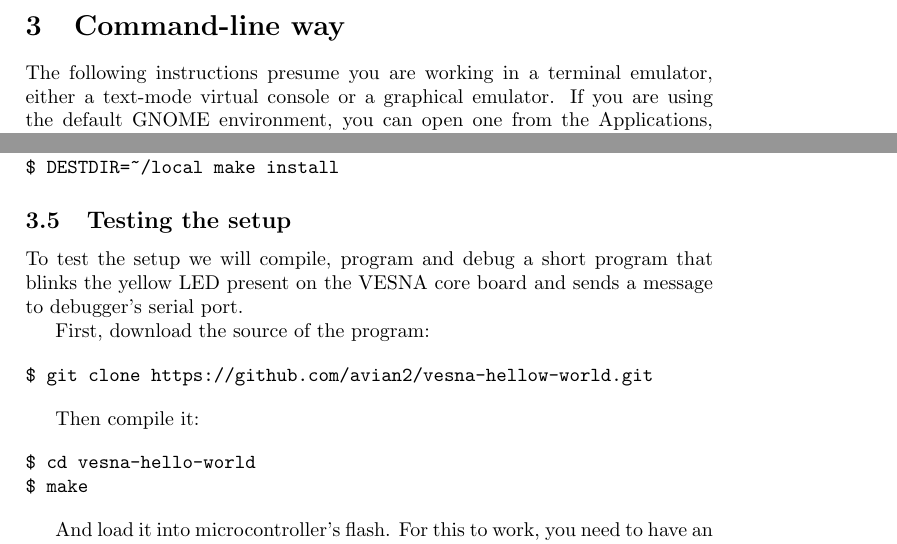
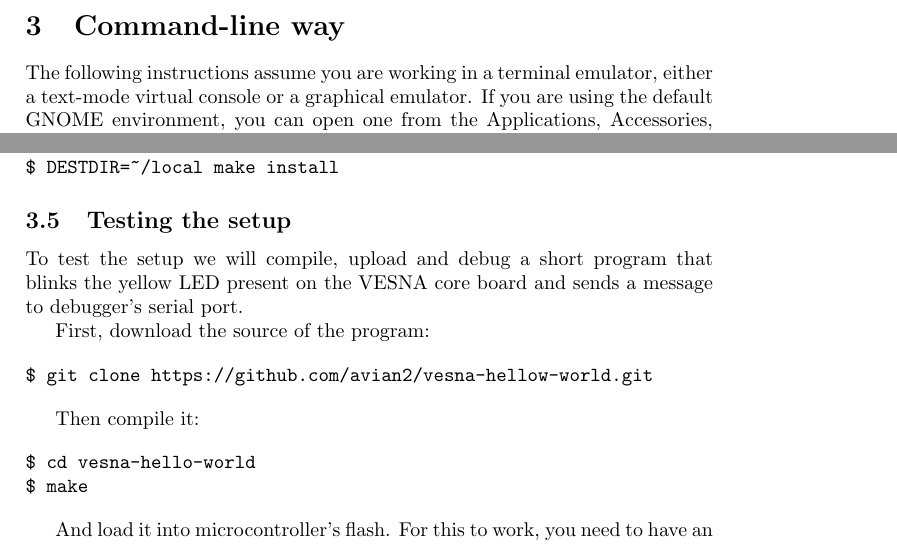
Before and after one commit to sensorlab/vesna-manual, a LaTeX document (install-guide-linux.tex): two parts of pages 30 and 32 of 34, joined at a grey line, cut so that both start at the same text. Compiled offline with pdfLaTeX.

Commit message:
Fixed some typing errors.

```diff
--- a/install-guide-linux.tex
+++ b/install-guide-linux.tex
@@ -716,7 +716,7 @@ Combinations not appearing in any of the tables have not been tested.
 
 \section{Command-line way}
 
-The following instructions presume you are working in a terminal emulator,
+The following instructions assume you are working in a terminal emulator,
 either a text-mode virtual console or a graphical emulator. If you are using the
 default GNOME environment, you can open one from the Applications, Accessories,
 Terminal menu entry.
@@ -858,7 +858,7 @@ $ DESTDIR=~/local make install
 
 \subsection{Testing the setup}
 
-To test the setup we will compile, program and debug a short program that blinks
+To test the setup we will compile, upload and debug a short program that blinks
 the yellow LED present on the VESNA core board and sends a message to debugger's
 serial port.
 
```
Also changed, not shown: install-guide-linux.tex (2 more changed lines).
